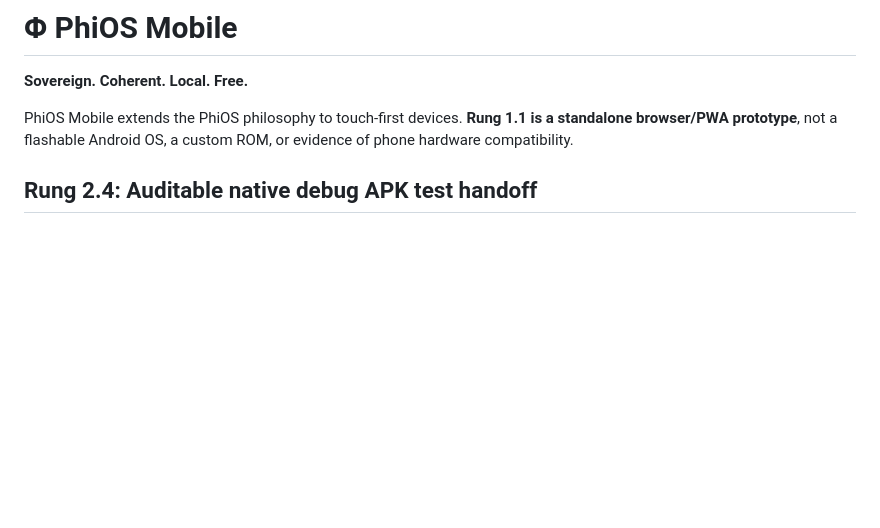
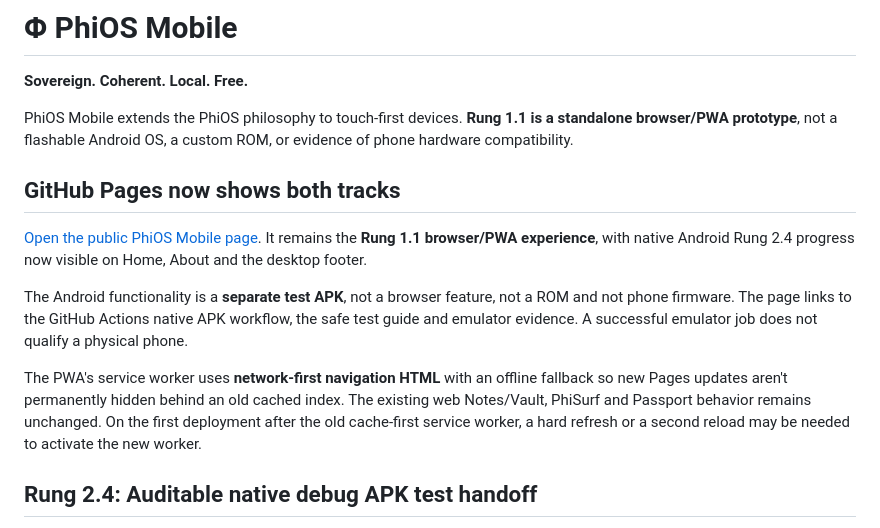
Before and after one commit to MichaelWave369/PhiOS-Mobile, a Markdown page: README.md, the part around the change. Rendered like a GitHub page; blank space fills up the shorter version.

Commit message:
docs(pages): explain separate web and native tracks plus cache migration

```diff
--- a/README.md
+++ b/README.md
@@ -3,6 +3,14 @@
 **Sovereign. Coherent. Local. Free.**
 
 PhiOS Mobile extends the PhiOS philosophy to touch-first devices. **Rung 1.1 is a standalone browser/PWA prototype**, not a flashable Android OS, a custom ROM, or evidence of phone hardware compatibility.
+
+## GitHub Pages now shows both tracks
+
+[Open the public PhiOS Mobile page](https://michaelwave369.github.io/PhiOS-Mobile/). It remains the **Rung 1.1 browser/PWA experience**, with native Android Rung 2.4 progress now visible on Home, About and the desktop footer.
+
+The Android functionality is a **separate test APK**, not a browser feature, not a ROM and not phone firmware. The page links to the GitHub Actions native APK workflow, the safe test guide and emulator evidence. A successful emulator job does not qualify a physical phone.
+
+The PWA's service worker uses **network-first navigation HTML** with an offline fallback so new Pages updates aren't permanently hidden behind an old cached index. The existing web Notes/Vault, PhiSurf and Passport behavior remains unchanged. On the first deployment after the old cache-first service worker, a hard refresh or a second reload may be needed to activate the new worker.
 
 ## Rung 2.4: Auditable native debug APK test handoff
 
```
